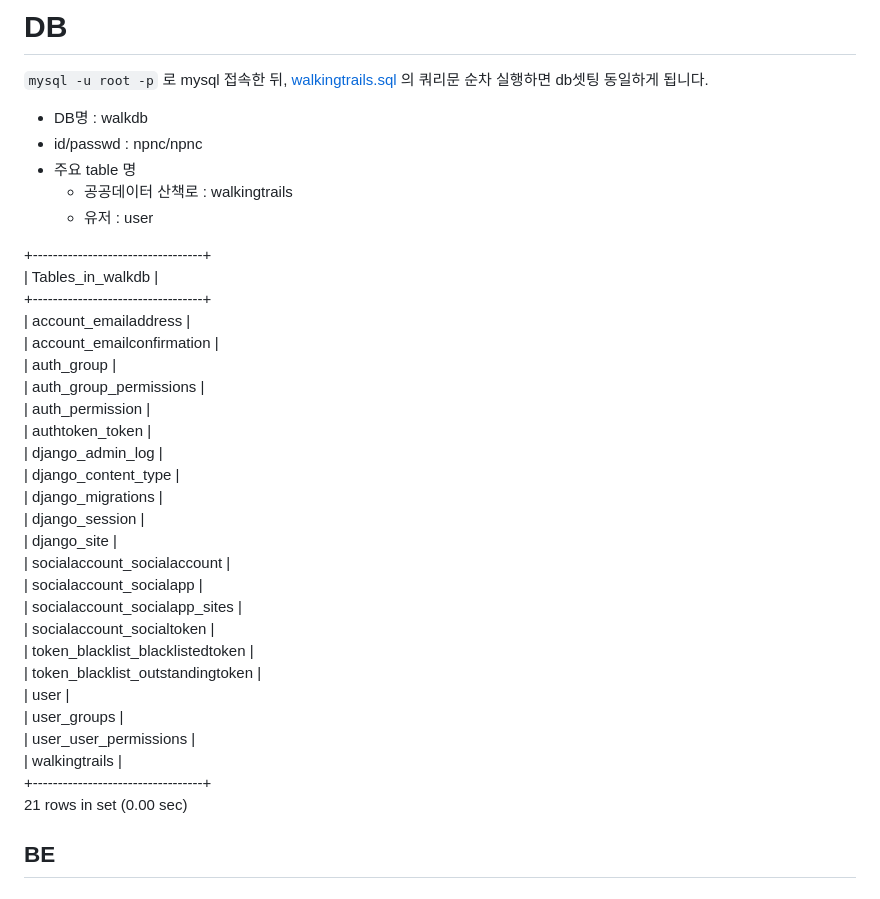
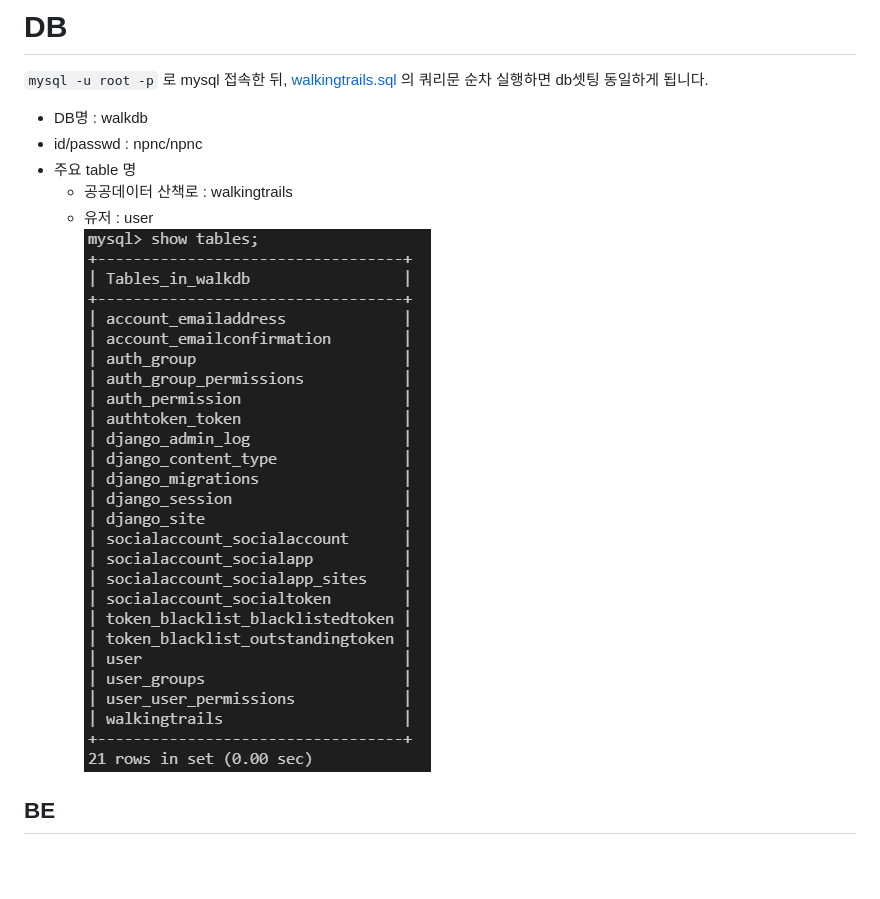
Before and after one commit to NoPain-NoCode/WalkingTogether, a Markdown page: README.md, the part around the change. Drawn GitHub-style; pictures changed too: img/table.PNG (added); blank space fills up the shorter version.

```diff
--- a/README.md
+++ b/README.md
@@ -18,34 +18,8 @@
 - 주요 table 명
   - 공공데이터 산책로 : walkingtrails
   - 유저 : user
+![table](./img/table.PNG)
 
-
-+----------------------------------+
-| Tables_in_walkdb                 |
-+----------------------------------+
-| account_emailaddress             |
-| account_emailconfirmation        |
-| auth_group                       |
-| auth_group_permissions           |
-| auth_permission                  |
-| authtoken_token                  |
-| django_admin_log                 |
-| django_content_type              |
-| django_migrations                |
-| django_session                   |
-| django_site                      |
-| socialaccount_socialaccount      |
-| socialaccount_socialapp          |
-| socialaccount_socialapp_sites    |
-| socialaccount_socialtoken        |
-| token_blacklist_blacklistedtoken |
-| token_blacklist_outstandingtoken |
-| user                             |
-| user_groups                      |
-| user_user_permissions            |
-| walkingtrails                    |
-+----------------------------------+
-21 rows in set (0.00 sec)
 ## BE
 
 ### 21.07.25
```
